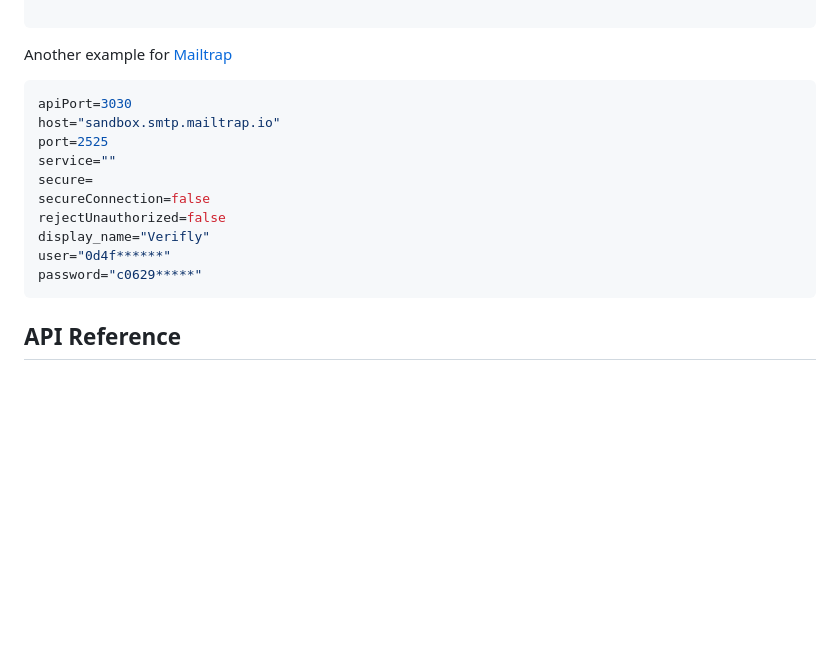
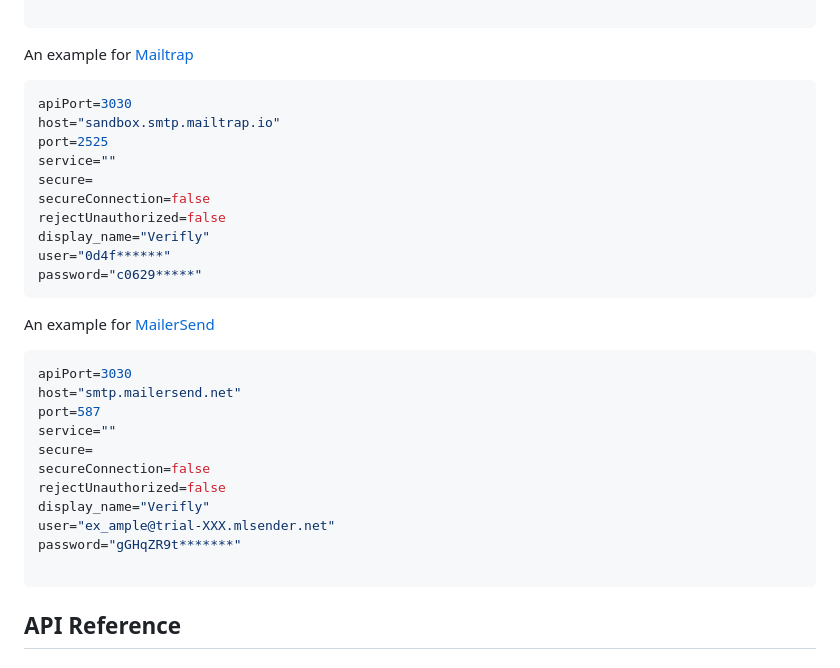
Before and after one commit to Randware/Verifly, a Markdown page: README.md, the part around the change. GitHub-like rendering; blank space fills up the shorter version.

````diff
--- a/README.md
+++ b/README.md
@@ -68,7 +68,7 @@ password="password"
 
 ```
 
-Another example for [Mailtrap](https://mailtrap.io/)
+An example for [Mailtrap](https://mailtrap.io/)
 ```env
 apiPort=3030
 host="sandbox.smtp.mailtrap.io"
@@ -80,6 +80,21 @@ rejectUnauthorized=false
 display_name="Verifly"
 user="0d4f******"
 password="c0629*****"
+```
+
+An example for [MailerSend](https://www.mailersend.com/)
+```env
+apiPort=3030
+host="smtp.mailersend.net"
+port=587
+service=""
+secure=
+secureConnection=false
+rejectUnauthorized=false
+display_name="Verifly"
+user="ex_ample@trial-XXX.mlsender.net"
+password="gGHqZR9t*******"
+
 ```
 
 ## API Reference
````
